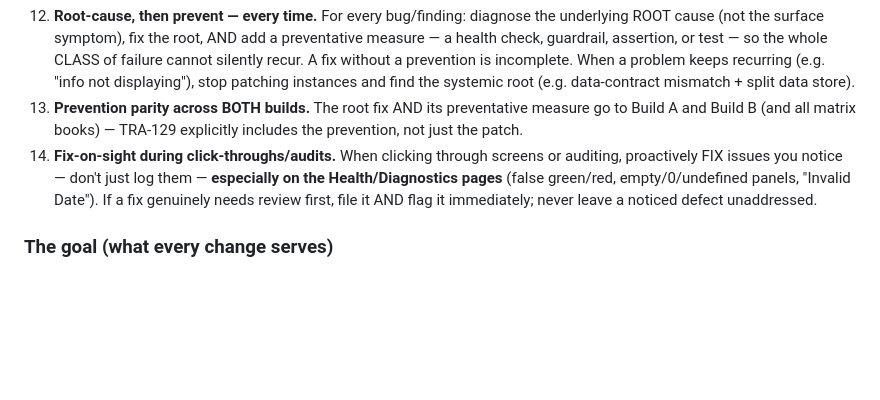
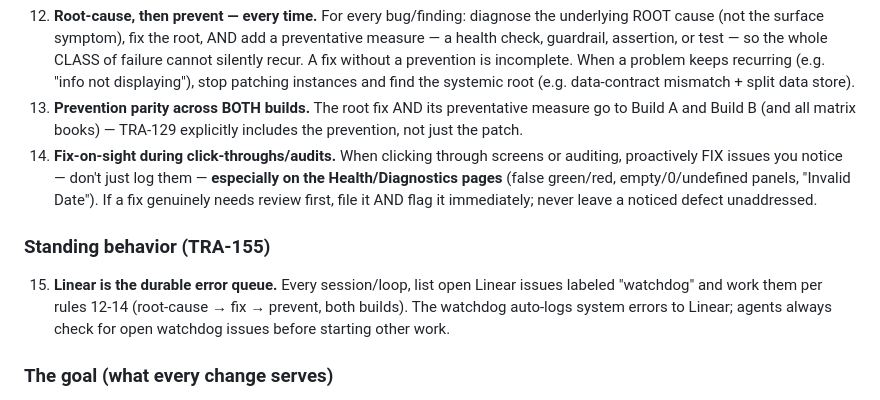
Before and after one commit to j2itamah/trading-dashboard, a Markdown page: CLAUDE.md, the part around the change. Rendered like a GitHub page; blank space fills up the shorter version.

Commit message:
docs(TRA-155): add standing watchdog behavior to CLAUDE.md
Rule 15: agents check open watchdog-labeled Linear issues every session.

Co-Authored-By: Claude Opus 4.6 <noreply@anthropic.com>

```diff
--- a/CLAUDE.md
+++ b/CLAUDE.md
@@ -24,6 +24,10 @@
 13. **Prevention parity across BOTH builds.** The root fix AND its preventative measure go to Build A and Build B (and all matrix books) — TRA-129 explicitly includes the prevention, not just the patch.
 14. **Fix-on-sight during click-throughs/audits.** When clicking through screens or auditing, proactively FIX issues you notice — don't just log them — **especially on the Health/Diagnostics pages** (false green/red, empty/0/undefined panels, "Invalid Date"). If a fix genuinely needs review first, file it AND flag it immediately; never leave a noticed defect unaddressed.
 
+### Standing behavior (TRA-155)
+
+15. **Linear is the durable error queue.** Every session/loop, list open Linear issues labeled "watchdog" and work them per rules 12-14 (root-cause → fix → prevent, both builds). The watchdog auto-logs system errors to Linear; agents always check for open watchdog issues before starting other work.
+
 ### The goal (what every change serves)
 
 11. Prove a **measurable, net-of-cost edge per vertical** (Crypto/Political/AI/Quantum) on both builds → **prop-firm-ready** (TRA-138 thresholds: profit factor >1.3, positive net expectancy, drawdown within prop limits, sufficient sample). Honest measurement above all.
```
